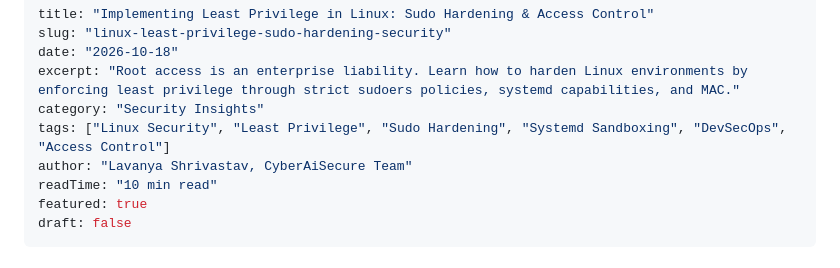
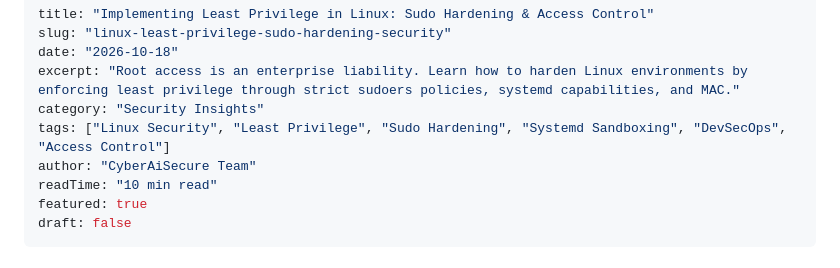
Before and after one commit to peacemindlav/cyberaisecure, a Markdown page: content/posts/linux-least-privilege-sudo-hardening-security.md, the part around the change. Drawn GitHub-style.

```diff
--- a/content/posts/linux-least-privilege-sudo-hardening-security.md
+++ b/content/posts/linux-least-privilege-sudo-hardening-security.md
@@ -5,7 +5,7 @@ date: "2026-10-18"
 excerpt: "Root access is an enterprise liability. Learn how to harden Linux environments by enforcing least privilege through strict sudoers policies, systemd capabilities, and MAC."
 category: "Security Insights"
 tags: ["Linux Security", "Least Privilege", "Sudo Hardening", "Systemd Sandboxing", "DevSecOps", "Access Control"]
-author: "Lavanya Shrivastav, CyberAiSecure Team"
+author: "CyberAiSecure Team"
 readTime: "10 min read"
 featured: true
 draft: false
```
